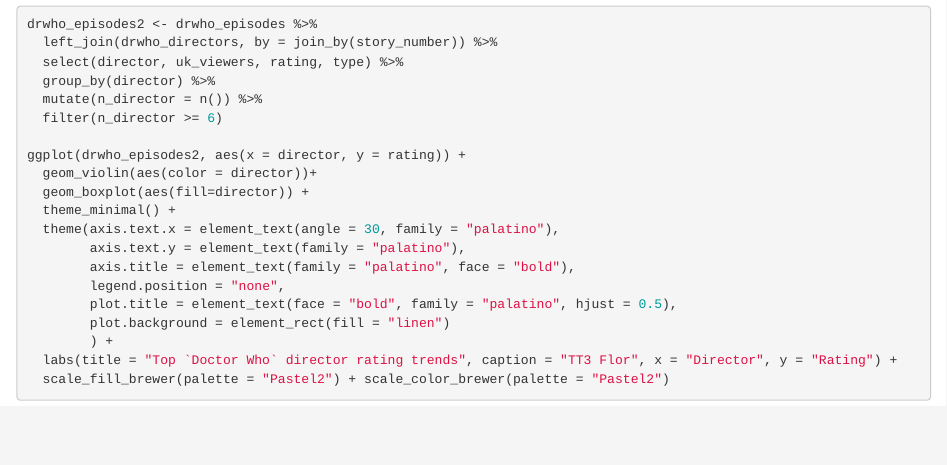
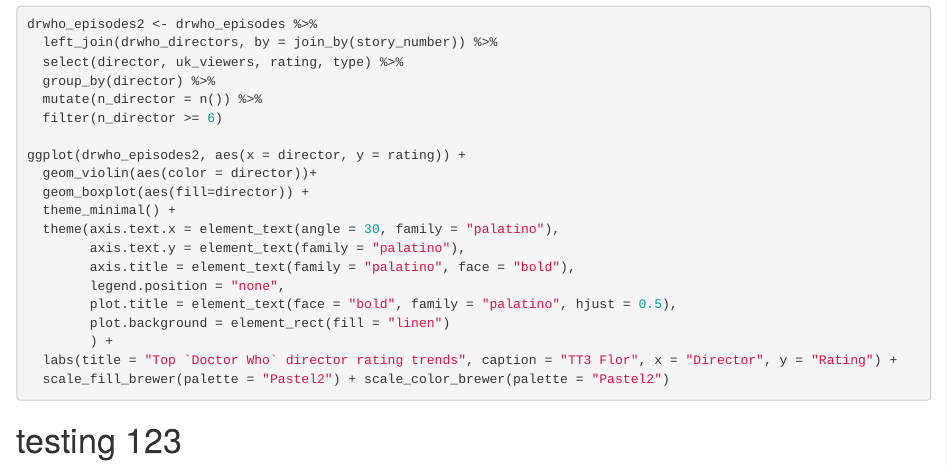
Before and after one commit to mharrison2/Comp-Stat-112-Final-Project, an R Markdown document (TT12.Rmd): the page in a window 1100 px wide, from 540 px down. Rendered offline with R 4.5, knitr and Pandoc, with nearby package versions; the code chunks are not run, so their results and figures are left out.

Commit message:
Update TT12.Rmd

````diff
--- a/TT12.Rmd
+++ b/TT12.Rmd
@@ -63,3 +63,4 @@
 
 
 ```
+# testing 123
````
